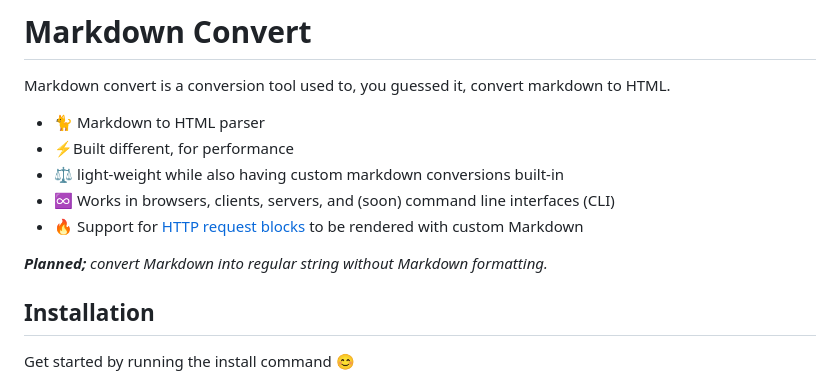
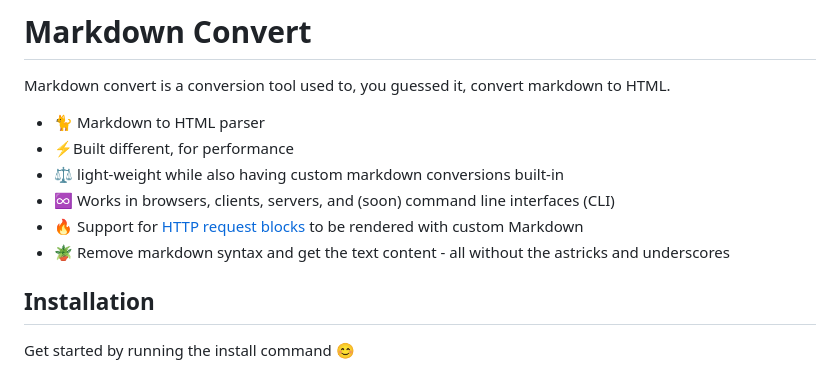
Before and after one commit to FAXES/markdownconvert, a Markdown page: README.md, the part around the change. Drawn GitHub-style.

Commit message:
Updated feature list 💪

```diff
--- a/README.md
+++ b/README.md
@@ -11,8 +11,7 @@ Markdown convert is a conversion tool used to, you guessed it, convert markdown
 - ⚖️ light-weight while also having custom markdown conversions built-in
 - ♾️ Works in browsers, clients, servers, and (soon) command line interfaces (CLI)
 - 🔥 Support for [HTTP request blocks](https://docs.weblutions.com/c/products/md-guide-http) to be rendered with custom Markdown
-
-***Planned;** convert Markdown into regular string without Markdown formatting.*
+- 🪴 Remove markdown syntax and get the text content - all without the astricks and underscores
 
 ## Installation
 Get started by running the install command 😊
```
